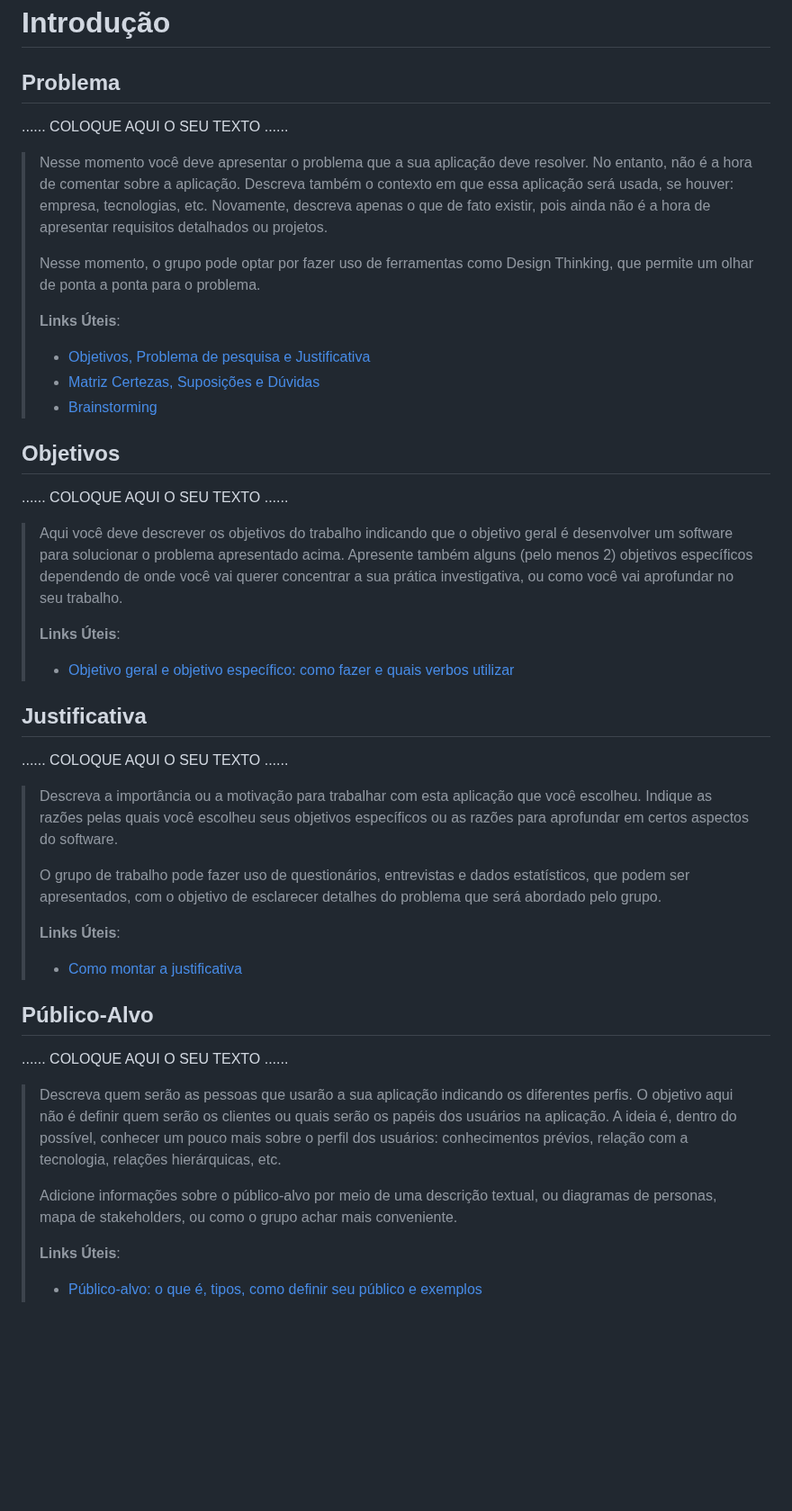
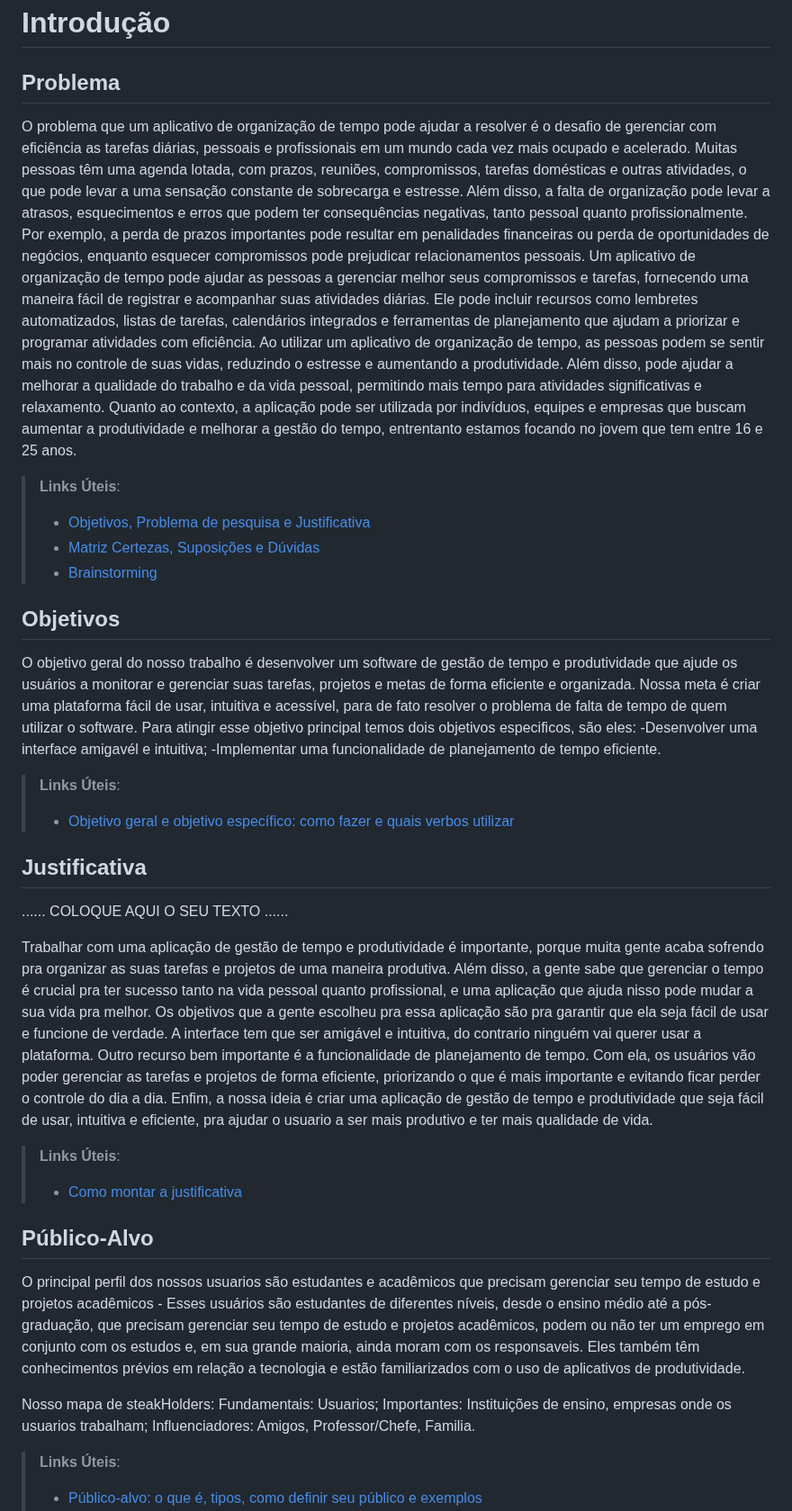
Before and after one commit to Arthurab352/ti-1-pmg-cc-t-20231-grupo-gestaodetempo, a Markdown page: docs/relatorio/Relatorio Tecnico - TEMPLATE.md, the part around one of its changes. Shown at 90% size. GitHub-like rendering; blank space fills up the shorter version.

```diff
--- a/docs/relatorio/Relatorio Tecnico - TEMPLATE.md
+++ b/docs/relatorio/Relatorio Tecnico - TEMPLATE.md
@@ -55,20 +53,12 @@
 # Introdução
 
 ## Problema
+O problema que um aplicativo de organização de tempo pode ajudar a resolver é o desafio de gerenciar com eficiência as tarefas diárias, pessoais e profissionais em um mundo cada vez mais ocupado e acelerado. Muitas pessoas têm uma agenda lotada, com prazos, reuniões, compromissos, tarefas domésticas e outras atividades, o que pode levar a uma sensação constante de sobrecarga e estresse.
+Além disso, a falta de organização pode levar a atrasos, esquecimentos e erros que podem ter consequências negativas, tanto pessoal quanto profissionalmente. Por exemplo, a perda de prazos importantes pode resultar em penalidades financeiras ou perda de oportunidades de negócios, enquanto esquecer compromissos pode prejudicar relacionamentos pessoais.
+Um aplicativo de organização de tempo pode ajudar as pessoas a gerenciar melhor seus compromissos e tarefas, fornecendo uma maneira fácil de registrar e acompanhar suas atividades diárias. Ele pode incluir recursos como lembretes automatizados, listas de tarefas, calendários integrados e ferramentas de planejamento que ajudam a priorizar e programar atividades com eficiência.
+Ao utilizar um aplicativo de organização de tempo, as pessoas podem se sentir mais no controle de suas vidas, reduzindo o estresse e aumentando a produtividade. Além disso, pode ajudar a melhorar a qualidade do trabalho e da vida pessoal, permitindo mais tempo para atividades significativas e relaxamento.
+Quanto ao contexto, a aplicação pode ser utilizada por indivíduos, equipes e empresas que buscam aumentar a produtividade e melhorar a gestão do tempo, entrentanto estamos focando no jovem que tem entre 16 e 25 anos.
 
-......  COLOQUE AQUI O SEU TEXTO ......
-
-> Nesse momento você deve apresentar o problema que a sua aplicação deve
-> resolver. No entanto, não é a hora de comentar sobre a aplicação.
-> Descreva também o contexto em que essa aplicação será usada, se
-> houver: empresa, tecnologias, etc. Novamente, descreva apenas o que de
-> fato existir, pois ainda não é a hora de apresentar requisitos
-> detalhados ou projetos.
->
-> Nesse momento, o grupo pode optar por fazer uso
-> de ferramentas como Design Thinking, que permite um olhar de ponta a
-> ponta para o problema.
->
 > **Links Úteis**:
 > - [Objetivos, Problema de pesquisa e Justificativa](https://medium.com/@versioparole/objetivos-problema-de-pesquisa-e-justificativa-c98c8233b9c3)
 > - [Matriz Certezas, Suposições e Dúvidas](https://medium.com/educa%C3%A7%C3%A3o-fora-da-caixa/matriz-certezas-suposi%C3%A7%C3%B5es-e-d%C3%BAvidas-fa2263633655)
@@ -76,14 +66,10 @@
 
 ## Objetivos
 
-......  COLOQUE AQUI O SEU TEXTO ......
+O objetivo geral do nosso trabalho é desenvolver um software de gestão de tempo e produtividade que ajude os usuários a monitorar e gerenciar suas tarefas, projetos e metas de forma eficiente e organizada. Nossa meta é criar uma plataforma fácil de usar, intuitiva e acessível, para de fato resolver o problema de falta de tempo de quem utilizar o software. Para atingir esse objetivo principal temos dois objetivos especificos, são eles:
+  -Desenvolver uma interface amigavél e intuitiva;
+  -Implementar uma funcionalidade de planejamento de tempo eficiente.
 
-> Aqui você deve descrever os objetivos do trabalho indicando que o
-> objetivo geral é desenvolver um software para solucionar o problema
-> apresentado acima. Apresente também alguns (pelo menos 2) objetivos
-> específicos dependendo de onde você vai querer concentrar a sua
-> prática investigativa, ou como você vai aprofundar no seu trabalho.
->
 > **Links Úteis**:
 > - [Objetivo geral e objetivo específico: como fazer e quais verbos utilizar](https://blog.mettzer.com/diferenca-entre-objetivo-geral-e-objetivo-especifico/)
 
@@ -91,32 +77,22 @@
 
 ......  COLOQUE AQUI O SEU TEXTO ......
 
-> Descreva a importância ou a motivação para trabalhar com esta aplicação
-> que você escolheu. Indique as razões pelas quais você escolheu seus
-> objetivos específicos ou as razões para aprofundar em certos aspectos
-> do software.
->
-> O grupo de trabalho pode fazer uso de questionários, entrevistas e
-> dados estatísticos, que podem ser apresentados, com o objetivo de
-> esclarecer detalhes do problema que será abordado pelo grupo.
->
+Trabalhar com uma aplicação de gestão de tempo e produtividade é importante, porque muita gente acaba sofrendo pra organizar as suas tarefas e projetos de uma maneira produtiva. Além disso, a gente sabe que gerenciar o tempo é crucial pra ter sucesso tanto na vida pessoal quanto profissional, e uma aplicação que ajuda nisso pode mudar a sua vida pra melhor.
+Os objetivos que a gente escolheu pra essa aplicação são pra garantir que ela seja fácil de usar e funcione de verdade. A interface tem que ser amigável e intuitiva, do contrario ninguém vai querer usar a plataforma.
+Outro recurso bem importante é a funcionalidade de planejamento de tempo. Com ela, os usuários vão poder gerenciar as tarefas e projetos de forma eficiente, priorizando o que é mais importante e evitando ficar perder o controle do dia a dia.
+Enfim, a nossa ideia é criar uma aplicação de gestão de tempo e produtividade que seja fácil de usar, intuitiva e eficiente, pra ajudar o usuario a ser mais produtivo e ter mais qualidade de vida.
+
 > **Links Úteis**:
 > - [Como montar a justificativa](https://guiadamonografia.com.br/como-montar-justificativa-do-tcc/)
 
 ## Público-Alvo
 
-......  COLOQUE AQUI O SEU TEXTO ......
+O principal perfil dos nossos usuarios são estudantes e acadêmicos que precisam gerenciar seu tempo de estudo e projetos acadêmicos - Esses usuários são estudantes de diferentes níveis, desde o ensino médio até a pós-graduação, que precisam gerenciar seu tempo de estudo e projetos acadêmicos, podem ou não ter um emprego em conjunto com os estudos e, em sua grande maioria, ainda moram com os responsaveis. Eles também têm conhecimentos prévios em relação a tecnologia e estão familiarizados com o uso de aplicativos de produtividade.
 
-> Descreva quem serão as pessoas que usarão a sua aplicação indicando os
-> diferentes perfis. O objetivo aqui não é definir quem serão os
-> clientes ou quais serão os papéis dos usuários na aplicação. A ideia
-> é, dentro do possível, conhecer um pouco mais sobre o perfil dos
-> usuários: conhecimentos prévios, relação com a tecnologia, relações
-> hierárquicas, etc.
->
-> Adicione informações sobre o público-alvo por meio de uma descrição
-> textual, ou diagramas de personas, mapa de stakeholders, ou como o
-> grupo achar mais conveniente.
+Nosso mapa de steakHolders:
+Fundamentais: Usuarios;
+Importantes: Instituições de ensino, empresas onde os usuarios trabalham;
+Influenciadores: Amigos, Professor/Chefe, Familia.
 >
 > **Links Úteis**:
 > - [Público-alvo: o que é, tipos, como definir seu público e exemplos](https://klickpages.com.br/blog/publico-alvo-o-que-e/)
```
Also changed, not shown: other parts of docs/relatorio/Relatorio Tecnico - TEMPLATE.md (+6 -8 lines).
